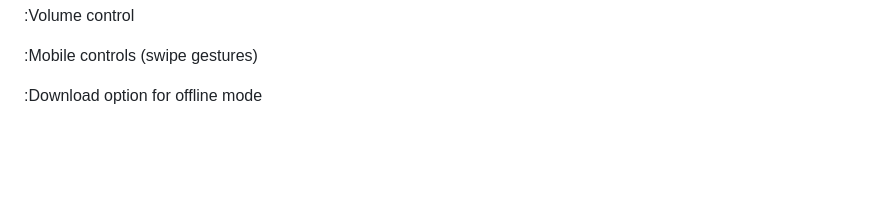
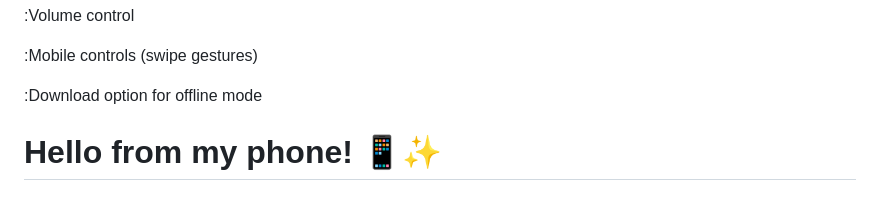
Before and after one commit to RaushanKumar25/Rhythm, a Markdown page: README.md, the part around the change. Drawn GitHub-style; blank space fills up the shorter version.

Commit message:
Update README.md
this is my leisure readme file

```diff
--- a/README.md
+++ b/README.md
@@ -100,3 +100,5 @@ Coming Soon:-
 :Mobile controls (swipe gestures)
 
 :Download option for offline mode
+
+# Hello from my phone! 📱✨
```
